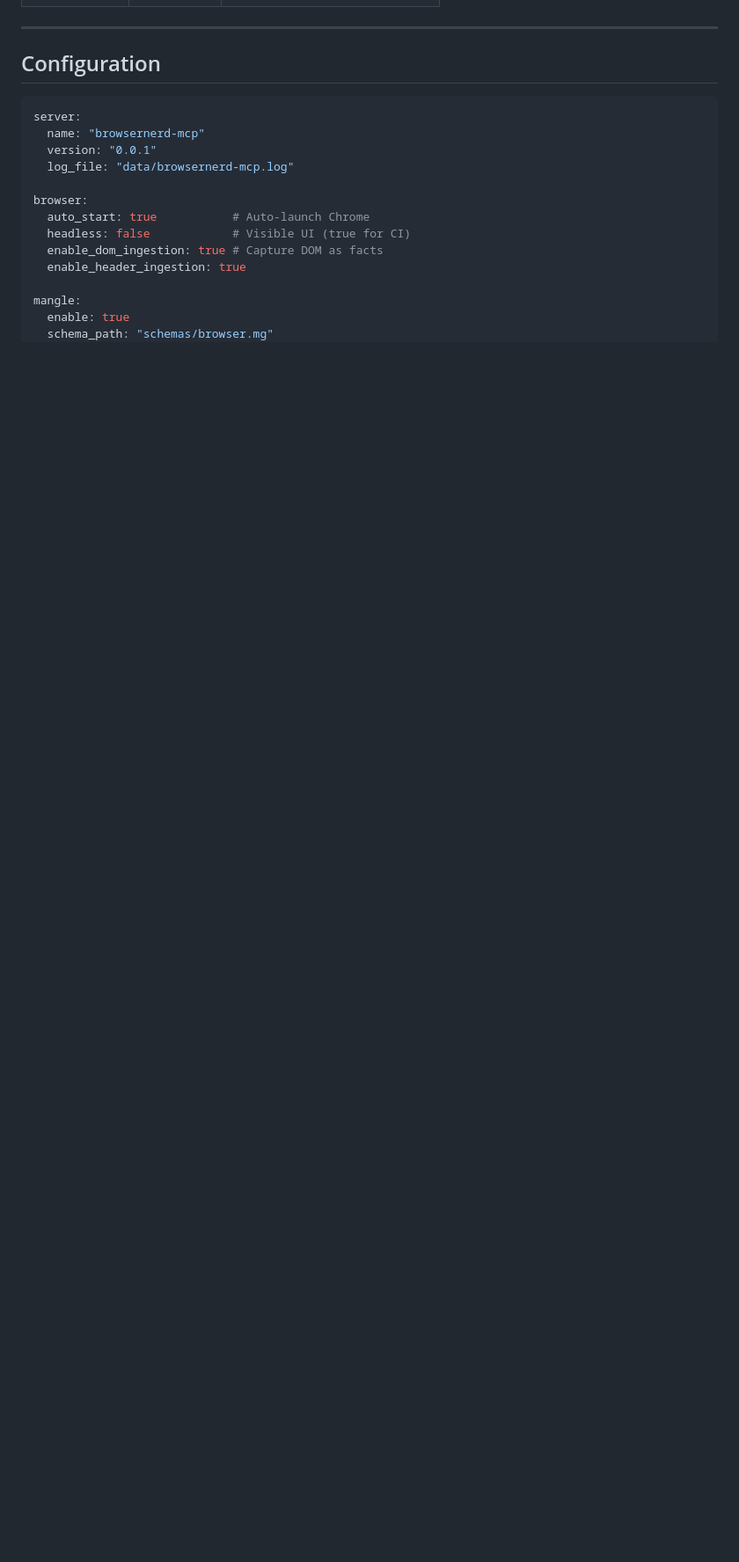
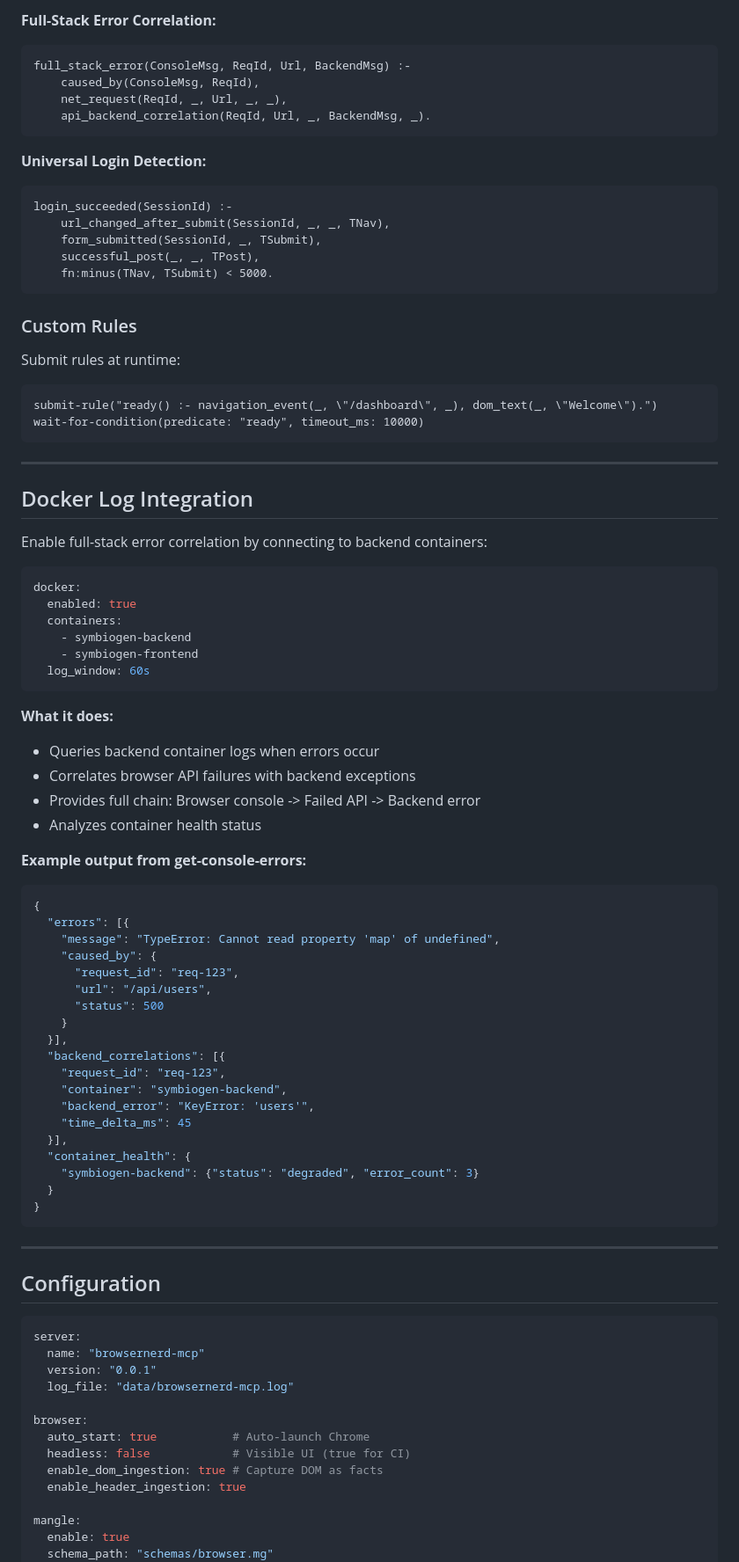
Before and after one commit to theRebelliousNerd/browserNerd, a Markdown page: README.md, the part around one of its changes. Shown at 88% size. Rendered like a GitHub page; blank space fills up the shorter version.

````diff
--- a/README.md
+++ b/README.md
@@ -221,3 +337,71 @@ Total: ~500 tokens for one click
+**Full-Stack Error Correlation:**
+```mangle
+full_stack_error(ConsoleMsg, ReqId, Url, BackendMsg) :-
+    caused_by(ConsoleMsg, ReqId),
+    net_request(ReqId, _, Url, _, _),
+    api_backend_correlation(ReqId, Url, _, BackendMsg, _).
+```
+
+**Universal Login Detection:**
+```mangle
+login_succeeded(SessionId) :-
+    url_changed_after_submit(SessionId, _, _, TNav),
+    form_submitted(SessionId, _, TSubmit),
+    successful_post(_, _, TPost),
+    fn:minus(TNav, TSubmit) < 5000.
+```
+
+### Custom Rules
+
+Submit rules at runtime:
+```
+submit-rule("ready() :- navigation_event(_, \"/dashboard\", _), dom_text(_, \"Welcome\").")
+wait-for-condition(predicate: "ready", timeout_ms: 10000)
+```
+
+---
+
+## Docker Log Integration
+
+Enable full-stack error correlation by connecting to backend containers:
+
+```yaml
+docker:
+  enabled: true
+  containers:
+    - symbiogen-backend
+    - symbiogen-frontend
+  log_window: 60s
+```
+
+**What it does:**
+- Queries backend container logs when errors occur
+- Correlates browser API failures with backend exceptions
+- Provides full chain: Browser console -> Failed API -> Backend error
+- Analyzes container health status
+
+**Example output from get-console-errors:**
+```json
+{
+  "errors": [{
+    "message": "TypeError: Cannot read property 'map' of undefined",
+    "caused_by": {
+      "request_id": "req-123",
+      "url": "/api/users",
+      "status": 500
+    }
+  }],
+  "backend_correlations": [{
+    "request_id": "req-123",
+    "container": "symbiogen-backend",
+    "backend_error": "KeyError: 'users'",
+    "time_delta_ms": 45
+  }],
+  "container_health": {
+    "symbiogen-backend": {"status": "degraded", "error_count": 3}
+  }
+}
+```
 
 ---
 
````
Also changed, not shown: other parts of README.md (+242 -136 lines).
